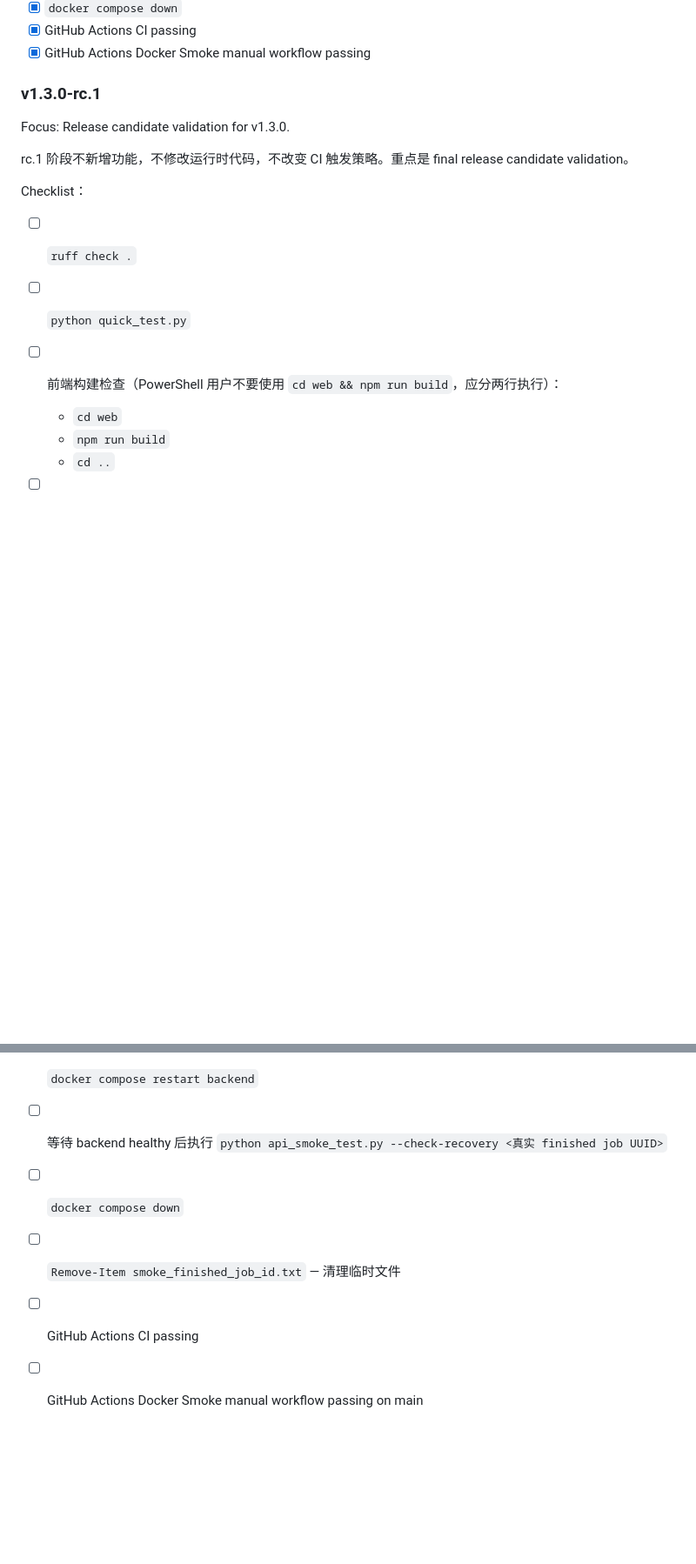
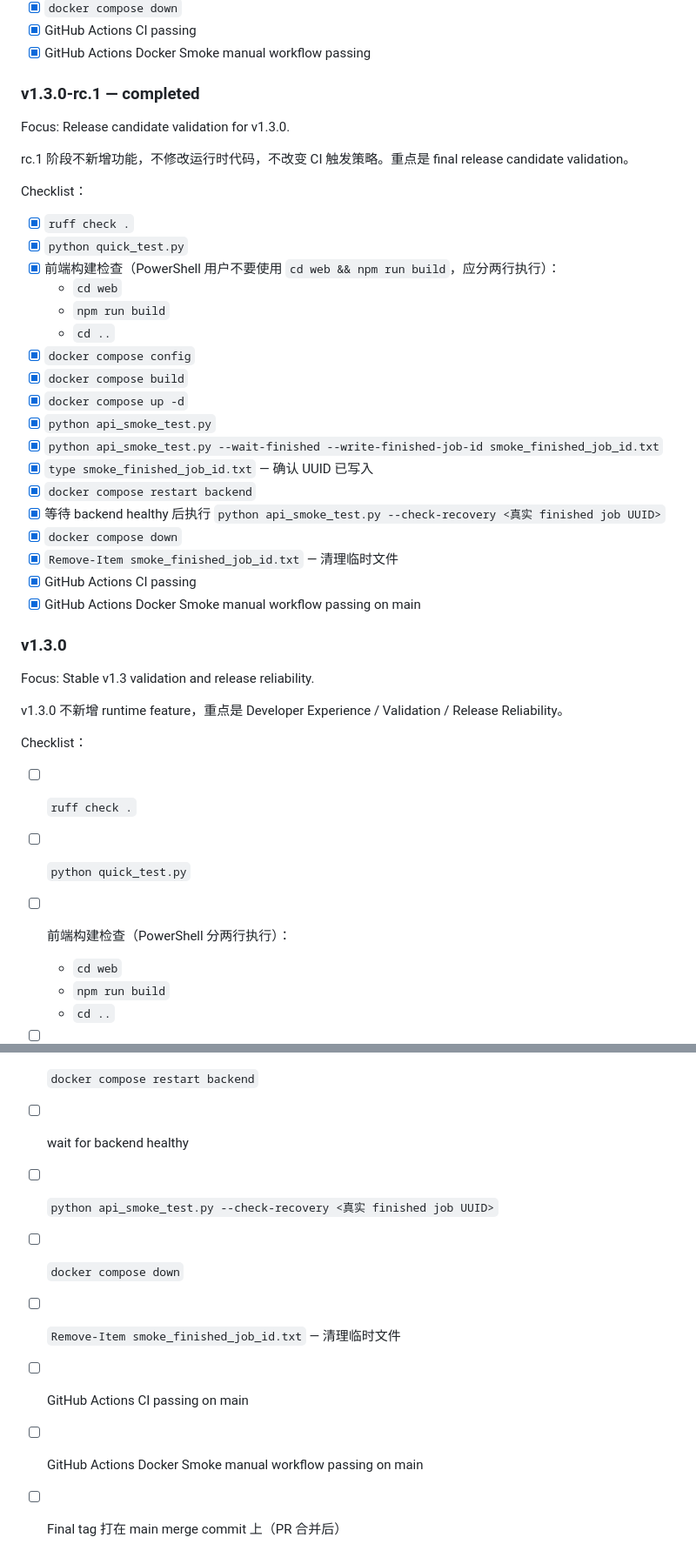
Before and after one commit to Calvin1989/FedGuardLab, a Markdown page: docs/roadmap.md, 2 parts joined by grey strips. Shown at 87% size. Rendered like a GitHub page; blank space fills up the shorter version.

Commit message:
docs: prepare v1.3 final release

```diff
--- a/docs/roadmap.md
+++ b/docs/roadmap.md
@@ -359,7 +359,7 @@ Checklist：
 - [x] GitHub Actions CI passing
 - [x] GitHub Actions Docker Smoke manual workflow passing
 
-### v1.3.0-rc.1
+### v1.3.0-rc.1 — completed
 
 Focus: Release candidate validation for v1.3.0.
 
@@ -367,9 +367,36 @@ rc.1 阶段不新增功能，不修改运行时代码，不改变 CI 触发策
 
 Checklist：
 
+- [x] `ruff check .`
+- [x] `python quick_test.py`
+- [x] 前端构建检查（PowerShell 用户不要使用 `cd web && npm run build`，应分两行执行）：
+  - `cd web`
+  - `npm run build`
+  - `cd ..`
+- [x] `docker compose config`
+- [x] `docker compose build`
+- [x] `docker compose up -d`
+- [x] `python api_smoke_test.py`
+- [x] `python api_smoke_test.py --wait-finished --write-finished-job-id smoke_finished_job_id.txt`
+- [x] `type smoke_finished_job_id.txt` — 确认 UUID 已写入
+- [x] `docker compose restart backend`
+- [x] 等待 backend healthy 后执行 `python api_smoke_test.py --check-recovery <真实 finished job UUID>`
+- [x] `docker compose down`
+- [x] `Remove-Item smoke_finished_job_id.txt` — 清理临时文件
+- [x] GitHub Actions CI passing
+- [x] GitHub Actions Docker Smoke manual workflow passing on main
+
+### v1.3.0
+
+Focus: Stable v1.3 validation and release reliability.
+
+v1.3.0 不新增 runtime feature，重点是 Developer Experience / Validation / Release Reliability。
+
+Checklist：
+
 - [ ] `ruff check .`
 - [ ] `python quick_test.py`
-- [ ] 前端构建检查（PowerShell 用户不要使用 `cd web && npm run build`，应分两行执行）：
+- [ ] 前端构建检查（PowerShell 分两行执行）：
   - `cd web`
   - `npm run build`
   - `cd ..`
@@ -380,8 +407,10 @@ Checklist：
 - [ ] `python api_smoke_test.py --wait-finished --write-finished-job-id smoke_finished_job_id.txt`
 - [ ] `type smoke_finished_job_id.txt` — 确认 UUID 已写入
 - [ ] `docker compose restart backend`
-- [ ] 等待 backend healthy 后执行 `python api_smoke_test.py --check-recovery <真实 finished job UUID>`
+- [ ] wait for backend healthy
+- [ ] `python api_smoke_test.py --check-recovery <真实 finished job UUID>`
 - [ ] `docker compose down`
 - [ ] `Remove-Item smoke_finished_job_id.txt` — 清理临时文件
-- [ ] GitHub Actions CI passing
+- [ ] GitHub Actions CI passing on main
 - [ ] GitHub Actions Docker Smoke manual workflow passing on main
+- [ ] Final tag 打在 main merge commit 上（PR 合并后）
```
Also changed, not shown: CHANGELOG.md (+9 -0 lines).
